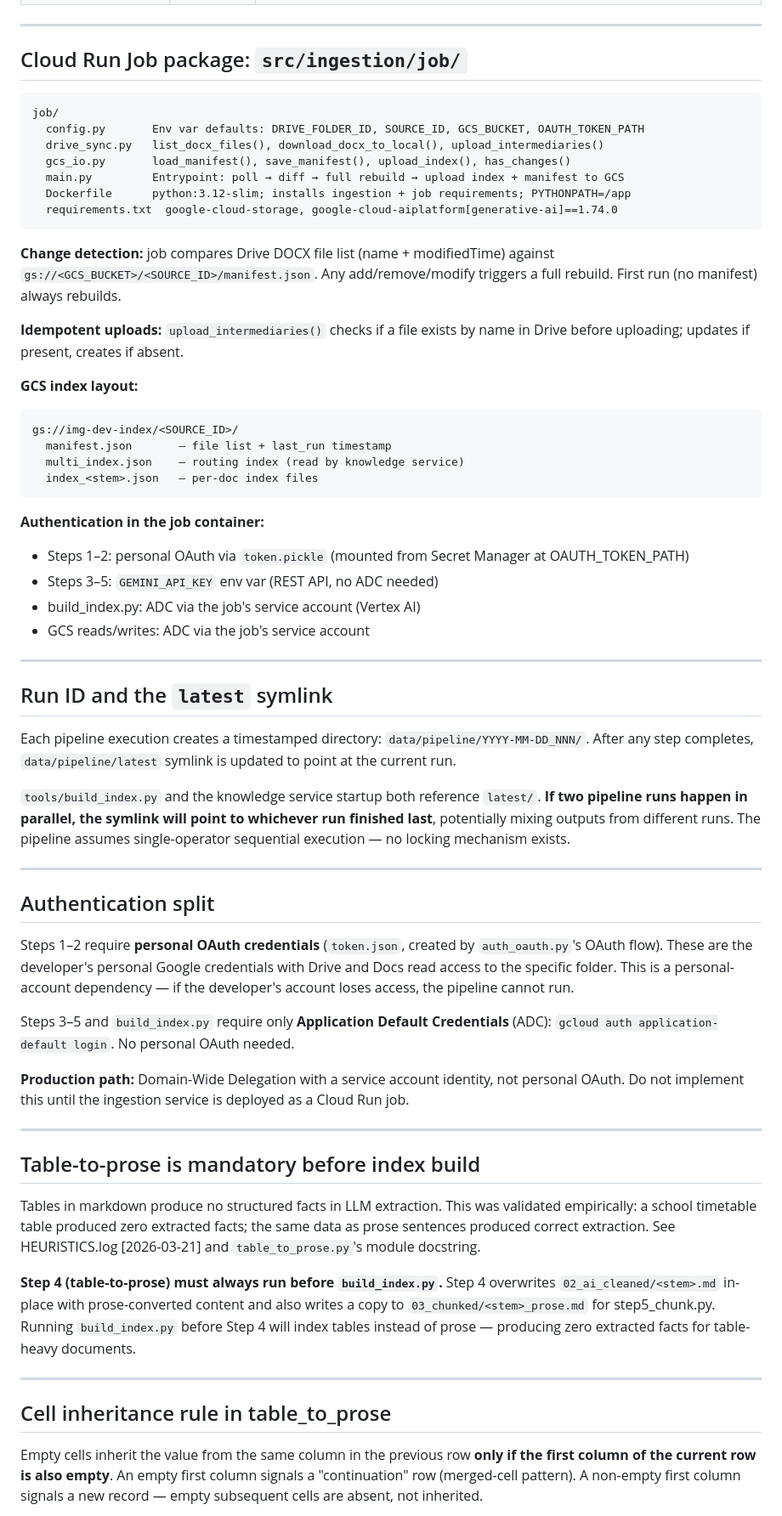
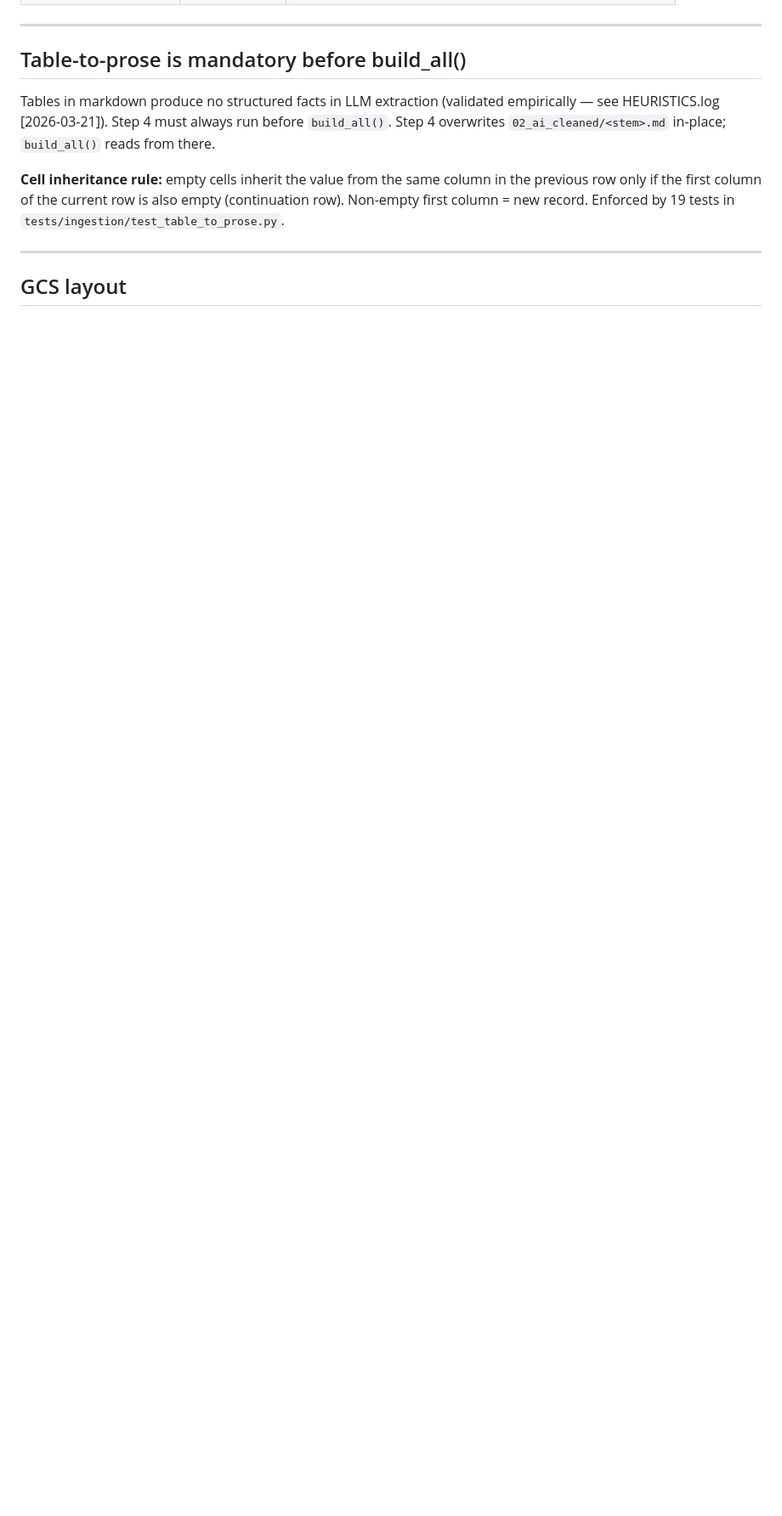
Before and after one commit to lorinc/ImagineBot, a Markdown page: src/ingestion/ARCHITECTURE.md, the part around one of its changes. Shown at 85% size. GitHub-like rendering; blank space fills up the shorter version.

````diff
--- a/src/ingestion/ARCHITECTURE.md
+++ b/src/ingestion/ARCHITECTURE.md
@@ -59,86 +157,17 @@ What the pipeline strips, and by what mechanism:
 
 ---
 
-## Cloud Run Job package: `src/ingestion/job/`
+## Table-to-prose is mandatory before build_all()
 
-```
-job/
-  config.py       Env var defaults: DRIVE_FOLDER_ID, SOURCE_ID, GCS_BUCKET, OAUTH_TOKEN_PATH
-  drive_sync.py   list_docx_files(), download_docx_to_local(), upload_intermediaries()
-  gcs_io.py       load_manifest(), save_manifest(), upload_index(), has_changes()
-  main.py         Entrypoint: poll → diff → full rebuild → upload index + manifest to GCS
-  Dockerfile      python:3.12-slim; installs ingestion + job requirements; PYTHONPATH=/app
-  requirements.txt  google-cloud-storage, google-cloud-aiplatform[generative-ai]==1.74.0
-```
+Tables in markdown produce no structured facts in LLM extraction (validated empirically —
+see HEURISTICS.log [2026-03-21]). Step 4 must always run before `build_all()`. Step 4
+overwrites `02_ai_cleaned/<stem>.md` in-place; `build_all()` reads from there.
 
-**Change detection:** job compares Drive DOCX file list (name + modifiedTime) against
-`gs://<GCS_BUCKET>/<SOURCE_ID>/manifest.json`. Any add/remove/modify triggers a full rebuild.
-First run (no manifest) always rebuilds.
-
-**Idempotent uploads:** `upload_intermediaries()` checks if a file exists by name in Drive
-before uploading; updates if present, creates if absent.
-
-**GCS index layout:**
-```
-gs://img-dev-index/<SOURCE_ID>/
-  manifest.json       — file list + last_run timestamp
-  multi_index.json    — routing index (read by knowledge service)
-  index_<stem>.json   — per-doc index files
-```
-
-**Authentication in the job container:**
-- Steps 1–2: personal OAuth via `token.pickle` (mounted from Secret Manager at OAUTH_TOKEN_PATH)
-- Steps 3–5: `GEMINI_API_KEY` env var (REST API, no ADC needed)
-- build_index.py: ADC via the job's service account (Vertex AI)
-- GCS reads/writes: ADC via the job's service account
+**Cell inheritance rule:** empty cells inherit the value from the same column in the
+previous row only if the first column of the current row is also empty (continuation row).
+Non-empty first column = new record. Enforced by 19 tests in `tests/ingestion/test_table_to_prose.py`.
 
 ---
 
-## Run ID and the `latest` symlink
+## GCS layout
 
-Each pipeline execution creates a timestamped directory: `data/pipeline/YYYY-MM-DD_NNN/`.
-After any step completes, `data/pipeline/latest` symlink is updated to point at the current run.
-
-`tools/build_index.py` and the knowledge service startup both reference `latest/`.
-**If two pipeline runs happen in parallel, the symlink will point to whichever run finished last**,
-potentially mixing outputs from different runs. The pipeline assumes single-operator
-sequential execution — no locking mechanism exists.
-
----
-
-## Authentication split
-
-Steps 1–2 require **personal OAuth credentials** (`token.json`, created by `auth_oauth.py`'s
-OAuth flow). These are the developer's personal Google credentials with Drive and Docs read
-access to the specific folder. This is a personal-account dependency — if the developer's
-account loses access, the pipeline cannot run.
-
-Steps 3–5 and `build_index.py` require only **Application Default Credentials** (ADC):
-`gcloud auth application-default login`. No personal OAuth needed.
-
-**Production path:** Domain-Wide Delegation with a service account identity, not personal
-OAuth. Do not implement this until the ingestion service is deployed as a Cloud Run job.
-
----
-
-## Table-to-prose is mandatory before index build
-
-Tables in markdown produce no structured facts in LLM extraction. This was validated
-empirically: a school timetable table produced zero extracted facts; the same data as
-prose sentences produced correct extraction. See HEURISTICS.log [2026-03-21] and
-`table_to_prose.py`'s module docstring.
-
-**Step 4 (table-to-prose) must always run before `build_index.py`.** Step 4 overwrites
-`02_ai_cleaned/<stem>.md` in-place with prose-converted content and also writes a copy
-to `03_chunked/<stem>_prose.md` for step5_chunk.py. Running `build_index.py` before
-Step 4 will index tables instead of prose — producing zero extracted facts for table-heavy documents.
-
----
-
-## Cell inheritance rule in table_to_prose
-
-Empty cells inherit the value from the same column in the previous row **only if the
-first column of the current row is also empty**. An empty first column signals a
-"continuation" row (merged-cell pattern). A non-empty first column signals a new record —
-empty subsequent cells are absent, not inherited.
-
````
Also changed, not shown: other parts of src/ingestion/ARCHITECTURE.md (+150 -82 lines).
